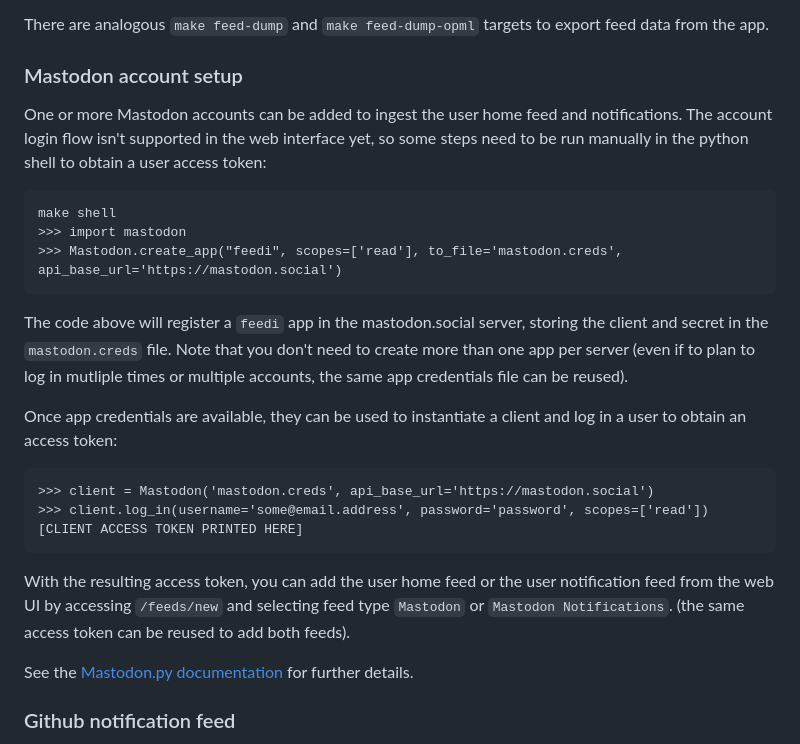
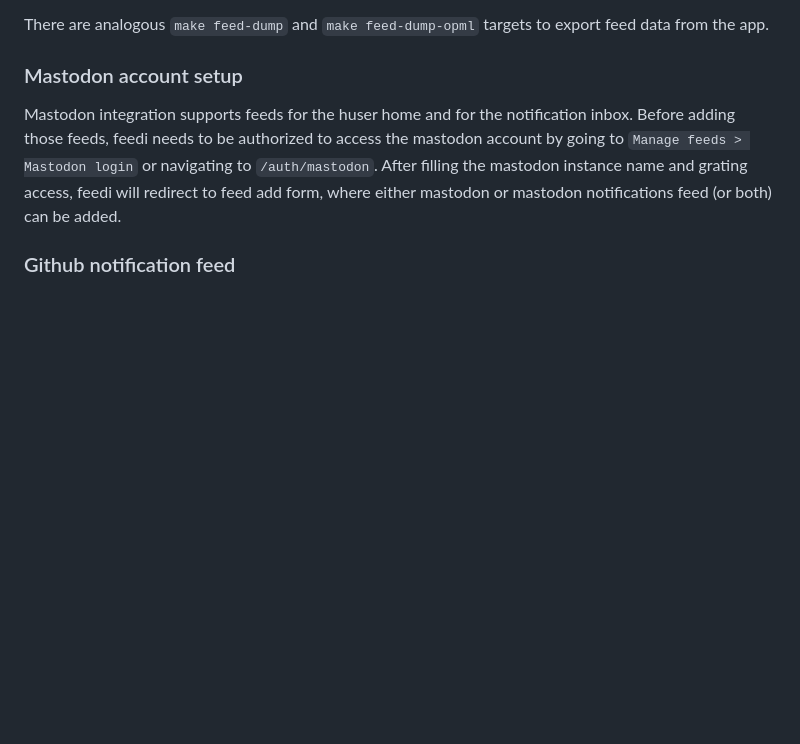
Before and after one commit to facundoolano/feedi, a Markdown page: README.md, the part around the change. Drawn GitHub-style; blank space fills up the shorter version.

Commit message:
update mastodon setup doc

```diff
--- a/README.md
+++ b/README.md
@@ -97,29 +97,10 @@ There are analogous `make feed-dump` and `make feed-dump-opml` targets to export
 
 ### Mastodon account setup
 
-One or more Mastodon accounts can be added to ingest the user home feed and notifications.
-The account login flow isn't supported in the web interface yet, so some steps need to be run manually
-in the python shell to obtain a user access token:
-
-    make shell
-    >>> import mastodon
-    >>> Mastodon.create_app("feedi", scopes=['read'], to_file='mastodon.creds', api_base_url='https://mastodon.social')
-
-The code above will register a `feedi` app in the mastodon.social server, storing the client and secret in the `mastodon.creds` file.
-Note that you don't need to create more than one app per server (even if to plan to log in mutliple times or multiple accounts,
-the same app credentials file can be reused).
-
-Once app credentials are available, they can be used to instantiate a client and log in a user to obtain an access token:
-
-    >>> client = Mastodon('mastodon.creds', api_base_url='https://mastodon.social')
-    >>> client.log_in(username='some@email.address', password='password', scopes=['read'])
-    [CLIENT ACCESS TOKEN PRINTED HERE]
-
-With the resulting access token, you can add the user home feed or the user notification feed from the web UI by accessing
- `/feeds/new` and selecting feed type `Mastodon` or `Mastodon Notifications`. (the same access token can be reused to add
- both feeds).
-
-See the [Mastodon.py documentation](https://mastodonpy.readthedocs.io/en/stable/#usage) for further details.
+Mastodon integration supports feeds for the huser home and for the notification inbox.
+Before adding those feeds, feedi needs to be authorized to access the mastodon account by going to
+`Manage feeds > Mastodon login` or navigating to `/auth/mastodon`. After filling the mastodon instance name
+and grating access, feedi will redirect to feed add form, where either mastodon or mastodon notifications feed (or both) can be added.
 
 ### Github notification feed
 You can ingest the notifications from GitHub into feedi. To do so, navigate to your home feed at https://github.com/, open the page HTML source and search for an atom feed link. It should look something like:
```
